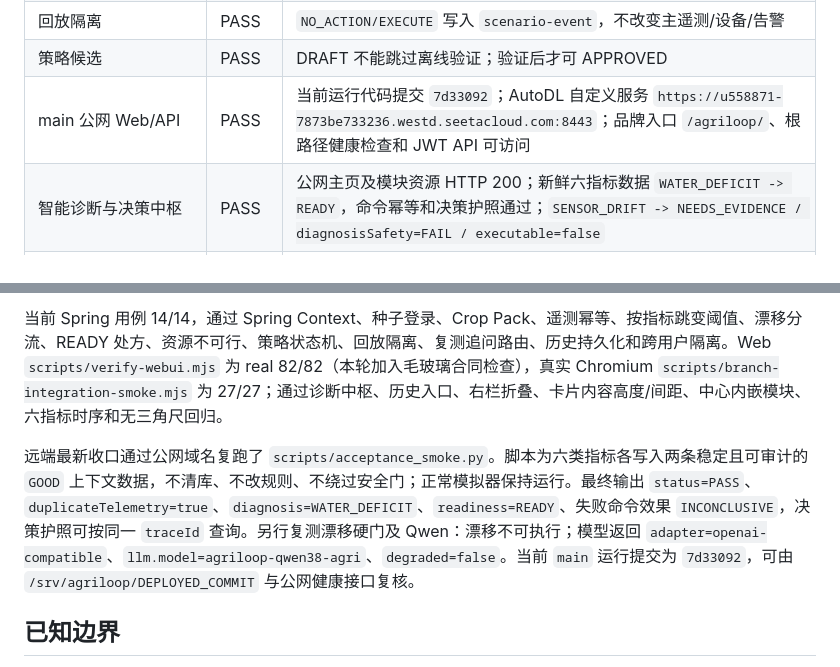
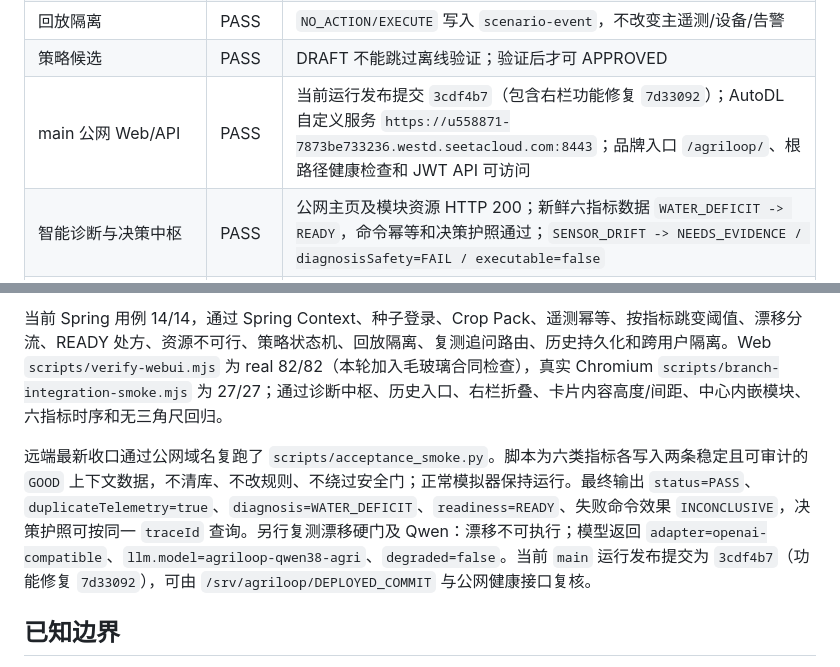
Before and after one commit to FlowerNeverFade/smart-agriculture, a Markdown page: docs/acceptance/REMOTE_ACCEPTANCE.md, 2 parts joined by grey strips. Rendered like a GitHub page.

Commit message:
docs: align deployed main marker

```diff
--- a/docs/acceptance/REMOTE_ACCEPTANCE.md
+++ b/docs/acceptance/REMOTE_ACCEPTANCE.md
@@ -35,7 +35,7 @@
 | SSE | PASS | 首帧 `event:connected` 可读 |
 | 回放隔离 | PASS | `NO_ACTION/EXECUTE` 写入 `scenario-event`，不改变主遥测/设备/告警 |
 | 策略候选 | PASS | DRAFT 不能跳过离线验证；验证后才可 APPROVED |
-| main 公网 Web/API | PASS | 当前运行代码提交 `7d33092`；AutoDL 自定义服务 `https://u558871-7873be733236.westd.seetacloud.com:8443`；品牌入口 `/agriloop/`、根路径健康检查和 JWT API 可访问 |
+| main 公网 Web/API | PASS | 当前运行发布提交 `3cdf4b7`（包含右栏功能修复 `7d33092`）；AutoDL 自定义服务 `https://u558871-7873be733236.westd.seetacloud.com:8443`；品牌入口 `/agriloop/`、根路径健康检查和 JWT API 可访问 |
 | 智能诊断与决策中枢 | PASS | 公网主页及模块资源 HTTP 200；新鲜六指标数据 `WATER_DEFICIT -> READY`，命令幂等和决策护照通过；`SENSOR_DRIFT -> NEEDS_EVIDENCE / diagnosisSafety=FAIL / executable=false` |
 | OpenAI-compatible Qwen | PASS | 非快捷诊断请求返回 `adapter=openai-compatible`、`model=agriloop-qwen38-agri`、`degraded=false`、`latencyMs=5130`；vLLM 仅监听 `127.0.0.1:8000` |
 | Web Copilot 真实对话 | PASS | 独立 `/agriloop/login.html` 登录页保存 JWT；登录后网页显示 Qwen 实时回答、模型延迟和可读知识引用；思维标签、提示词、工具字段和 traceId 不进入对话正文；未登录/失败不会伪装成真实回答 |
@@ -58,7 +58,7 @@ BUILD SUCCESSFUL
 
 当前 Spring 用例 14/14，通过 Spring Context、种子登录、Crop Pack、遥测幂等、按指标跳变阈值、漂移分流、READY 处方、资源不可行、策略状态机、回放隔离、复测追问路由、历史持久化和跨用户隔离。Web `scripts/verify-webui.mjs` 为 real 82/82（本轮加入毛玻璃合同检查），真实 Chromium `scripts/branch-integration-smoke.mjs` 为 27/27；通过诊断中枢、历史入口、右栏折叠、卡片内容高度/间距、中心内嵌模块、六指标时序和无三角尺回归。
 
-远端最新收口通过公网域名复跑了 `scripts/acceptance_smoke.py`。脚本为六类指标各写入两条稳定且可审计的 `GOOD` 上下文数据，不清库、不改规则、不绕过安全门；正常模拟器保持运行。最终输出 `status=PASS`、`duplicateTelemetry=true`、`diagnosis=WATER_DEFICIT`、`readiness=READY`、失败命令效果 `INCONCLUSIVE`，决策护照可按同一 `traceId` 查询。另行复测漂移硬门及 Qwen：漂移不可执行；模型返回 `adapter=openai-compatible`、`llm.model=agriloop-qwen38-agri`、`degraded=false`。当前 `main` 运行提交为 `7d33092`，可由 `/srv/agriloop/DEPLOYED_COMMIT` 与公网健康接口复核。
+远端最新收口通过公网域名复跑了 `scripts/acceptance_smoke.py`。脚本为六类指标各写入两条稳定且可审计的 `GOOD` 上下文数据，不清库、不改规则、不绕过安全门；正常模拟器保持运行。最终输出 `status=PASS`、`duplicateTelemetry=true`、`diagnosis=WATER_DEFICIT`、`readiness=READY`、失败命令效果 `INCONCLUSIVE`，决策护照可按同一 `traceId` 查询。另行复测漂移硬门及 Qwen：漂移不可执行；模型返回 `adapter=openai-compatible`、`llm.model=agriloop-qwen38-agri`、`degraded=false`。当前 `main` 运行发布提交为 `3cdf4b7`（功能修复 `7d33092`），可由 `/srv/agriloop/DEPLOYED_COMMIT` 与公网健康接口复核。
 
 ## 已知边界
 
```
Also changed, not shown: PROJECT_STATUS.md (+2 -2 lines).
